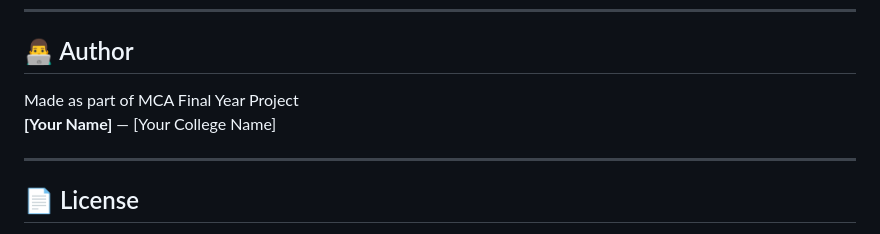
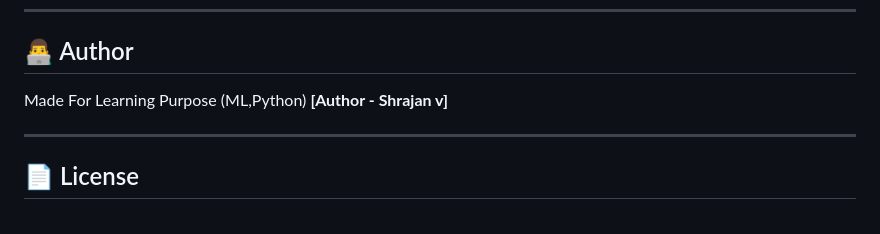
Before and after one commit to Shrajanv/job-recommendation-system, a Markdown page: README.md, the part around the change. Rendered like a GitHub page.

```diff
--- a/README.md
+++ b/README.md
@@ -142,8 +142,8 @@ job-recommendation-system/
 
 ## 👨‍💻 Author
 
-Made as part of MCA Final Year Project
-**[Your Name]** — [Your College Name]
+Made For Learning Purpose (ML,Python)
+**[Author - Shrajan v]**
 
 ---
 
```
